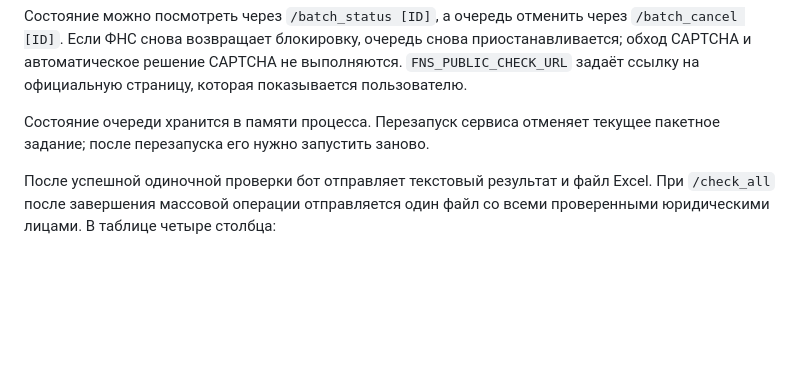
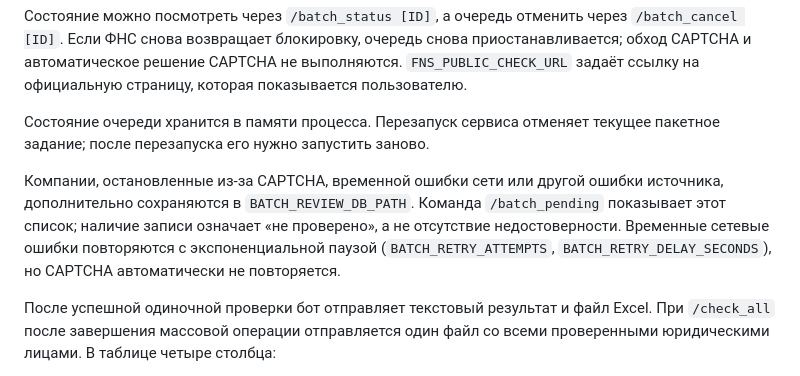
Before and after one commit to BronzWarq/legal-entity-agent, a Markdown page: README.md, the part around the change. Drawn GitHub-style; blank space fills up the shorter version.

Commit message:
docs: describe pending batch review

```diff
--- a/README.md
+++ b/README.md
@@ -215,6 +215,13 @@ cookies. Нужен отдельный API-ключ платформы; он н
 Состояние очереди хранится в памяти процесса. Перезапуск сервиса отменяет
 текущее пакетное задание; после перезапуска его нужно запустить заново.
 
+Компании, остановленные из-за CAPTCHA, временной ошибки сети или другой ошибки
+источника, дополнительно сохраняются в `BATCH_REVIEW_DB_PATH`. Команда
+`/batch_pending` показывает этот список; наличие записи означает «не проверено»,
+а не отсутствие недостоверности. Временные сетевые ошибки повторяются с
+экспоненциальной паузой (`BATCH_RETRY_ATTEMPTS`, `BATCH_RETRY_DELAY_SECONDS`),
+но CAPTCHA автоматически не повторяется.
+
 После успешной одиночной проверки бот отправляет текстовый результат и файл
 Excel. При `/check_all` после завершения массовой операции отправляется один
 файл со всеми проверенными юридическими лицами. В таблице четыре столбца:
```
